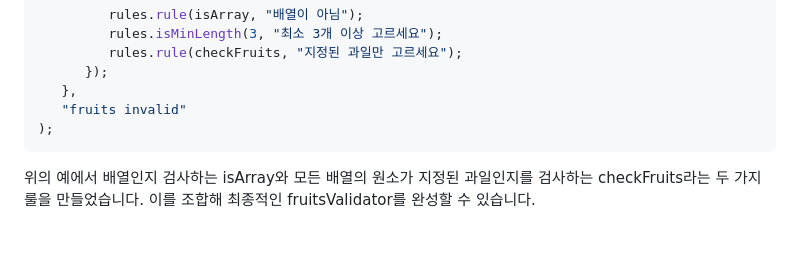
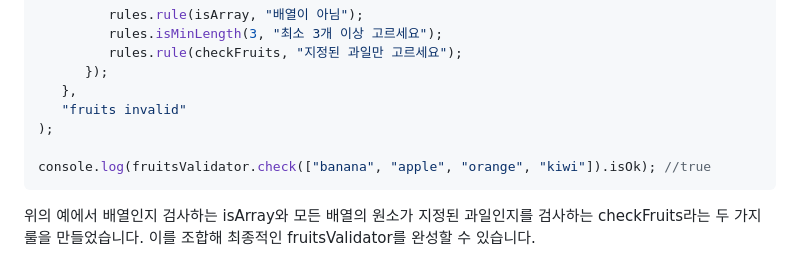
Before and after one commit to editall/validator, a Markdown page: packages/validator/README.md, the part around the change. Rendered like a GitHub page; blank space fills up the shorter version.

Commit message:
문서추가

````diff
--- a/packages/validator/README.md
+++ b/packages/validator/README.md
@@ -322,6 +322,8 @@ const fruitsValidator = new RuleValidator(
    },
    "fruits invalid"
 );
+
+console.log(fruitsValidator.check(["banana", "apple", "orange", "kiwi"]).isOk); //true
 ```
 위의 예에서 배열인지 검사하는 isArray와 모든 배열의 원소가 지정된 과일인지를 검사하는 checkFruits라는 두 가지 룰을 만들었습니다.
 이를 조합해 최종적인 fruitsValidator를 완성할 수 있습니다.
````
